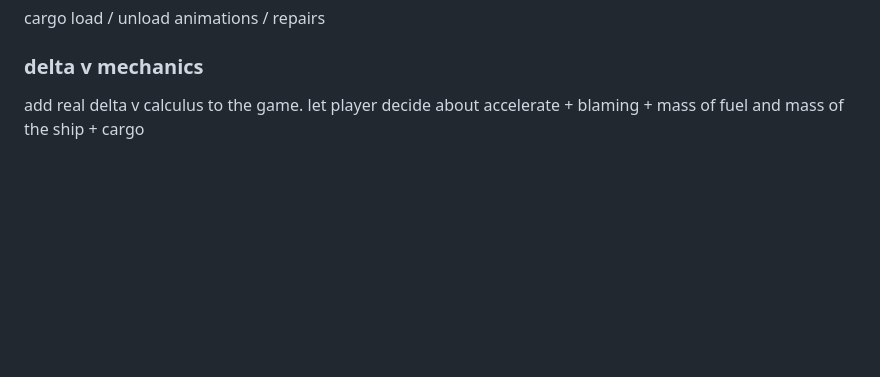
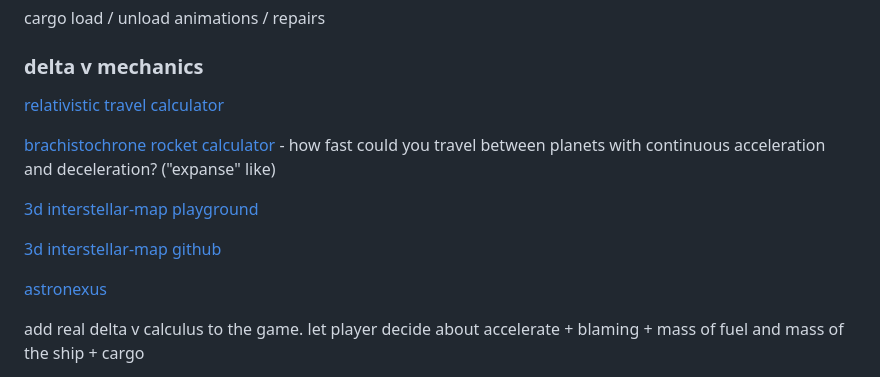
Before and after one commit to 4apaev/theseus, a Markdown page: docs/game.md, the part around the change. GitHub-like rendering; blank space fills up the shorter version.

Commit message:
links: relativistic travel calculator, 3d map

```diff
--- a/docs/game.md
+++ b/docs/game.md
@@ -176,6 +176,18 @@ cargo load / unload animations / repairs
 
 ### delta v mechanics
 
+[relativistic travel calculator](https://www.overvieweffekt.com/tools/relativistic-travel-calculator)
+
+[brachistochrone rocket calculator](https://www.overvieweffekt.com/tools/brachistochrone-rocket-calculator) - how fast could you travel between planets with continuous acceleration and deceleration? ("expanse" like)
+
+
+[3d interstellar-map playground](https://www.overvieweffekt.com/tools/interstellar-map)
+
+[3d interstellar-map github](https://github.com/kevinsutjijadi/interstellarmap)
+
+[astronexus](https://www.astronexus.com/projects/index)
+
+
 add real delta v calculus to the game.
 let player decide about accelerate + blaming + mass of fuel and mass of the ship + cargo
 
```
